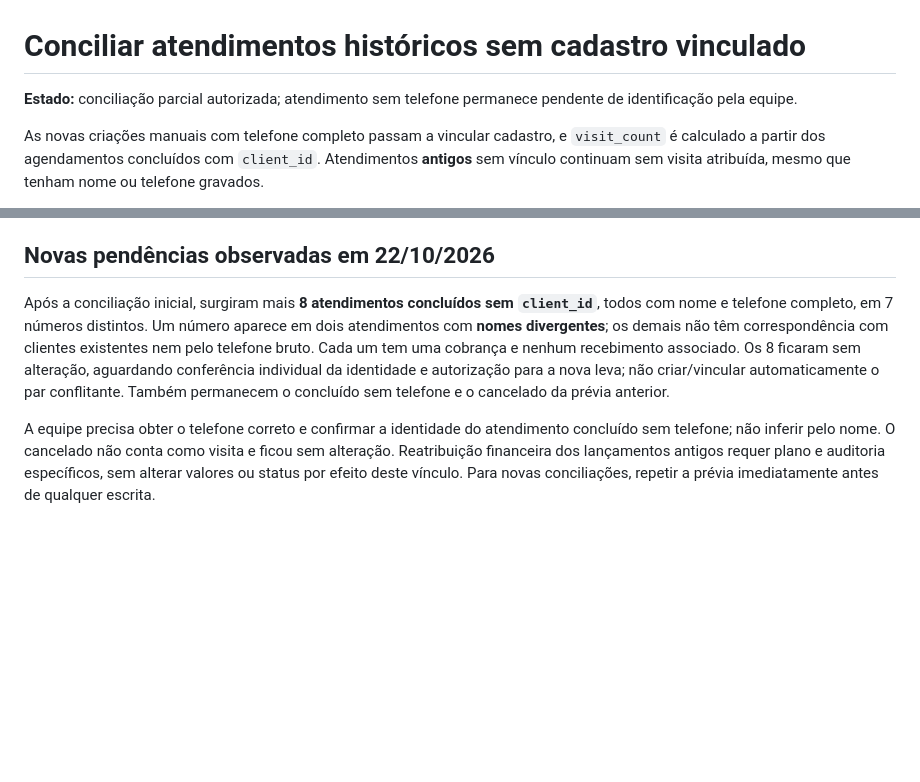
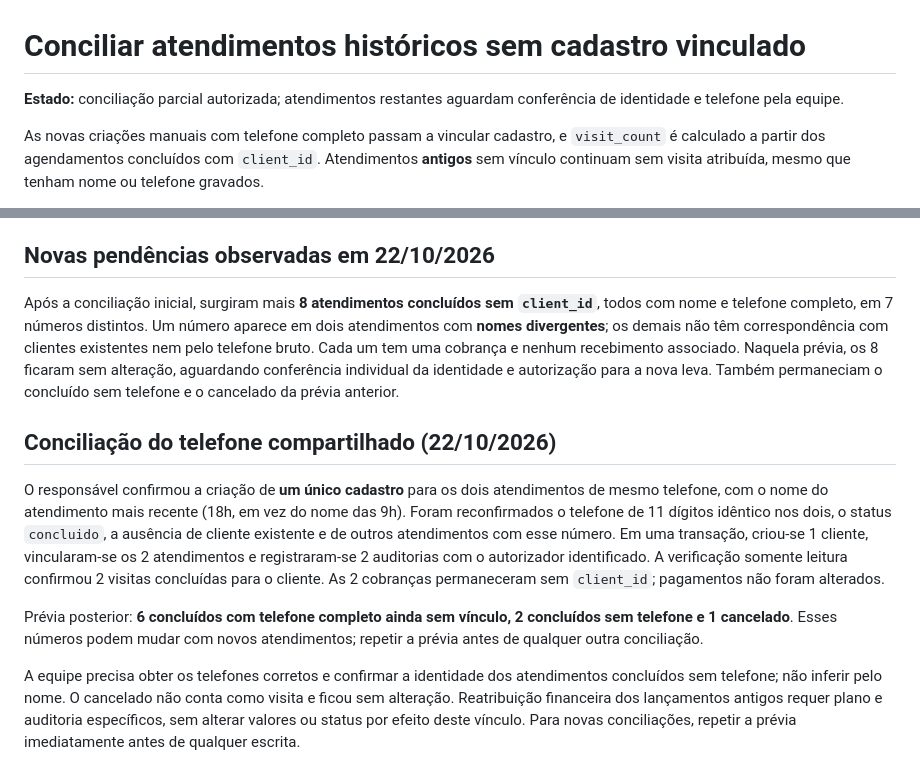
Before and after one commit to augustoedt/labelle, a Markdown page: docs/issues/reconciliar-agendamentos-sem-cliente.md, 2 parts joined by grey strips. Rendered like a GitHub page; blank space fills up the shorter version.

Commit message:
Registrar conciliação do telefone compartilhado

```diff
--- a/docs/issues/reconciliar-agendamentos-sem-cliente.md
+++ b/docs/issues/reconciliar-agendamentos-sem-cliente.md
@@ -1,6 +1,6 @@
 # Conciliar atendimentos históricos sem cadastro vinculado
 
-**Estado:** conciliação parcial autorizada; atendimento sem telefone permanece pendente de identificação pela equipe.
+**Estado:** conciliação parcial autorizada; atendimentos restantes aguardam conferência de identidade e telefone pela equipe.
 
 As novas criações manuais com telefone completo passam a vincular cadastro, e `visit_count` é calculado a partir dos agendamentos concluídos com `client_id`. Atendimentos **antigos** sem vínculo continuam sem visita atribuída, mesmo que tenham nome ou telefone gravados.
 
@@ -18,6 +18,12 @@ O responsável autorizou **criar somente para os atendimentos concluídos com no
 
 ## Novas pendências observadas em 22/10/2026
 
-Após a conciliação inicial, surgiram mais **8 atendimentos concluídos sem `client_id`**, todos com nome e telefone completo, em 7 números distintos. Um número aparece em dois atendimentos com **nomes divergentes**; os demais não têm correspondência com clientes existentes nem pelo telefone bruto. Cada um tem uma cobrança e nenhum recebimento associado. Os 8 ficaram sem alteração, aguardando conferência individual da identidade e autorização para a nova leva; não criar/vincular automaticamente o par conflitante. Também permanecem o concluído sem telefone e o cancelado da prévia anterior.
+Após a conciliação inicial, surgiram mais **8 atendimentos concluídos sem `client_id`**, todos com nome e telefone completo, em 7 números distintos. Um número aparece em dois atendimentos com **nomes divergentes**; os demais não têm correspondência com clientes existentes nem pelo telefone bruto. Cada um tem uma cobrança e nenhum recebimento associado. Naquela prévia, os 8 ficaram sem alteração, aguardando conferência individual da identidade e autorização para a nova leva. Também permaneciam o concluído sem telefone e o cancelado da prévia anterior.
 
-A equipe precisa obter o telefone correto e confirmar a identidade do atendimento concluído sem telefone; não inferir pelo nome. O cancelado não conta como visita e ficou sem alteração. Reatribuição financeira dos lançamentos antigos requer plano e auditoria específicos, sem alterar valores ou status por efeito deste vínculo. Para novas conciliações, repetir a prévia imediatamente antes de qualquer escrita.
+## Conciliação do telefone compartilhado (22/10/2026)
+
+O responsável confirmou a criação de **um único cadastro** para os dois atendimentos de mesmo telefone, com o nome do atendimento mais recente (18h, em vez do nome das 9h). Foram reconfirmados o telefone de 11 dígitos idêntico nos dois, o status `concluido`, a ausência de cliente existente e de outros atendimentos com esse número. Em uma transação, criou-se 1 cliente, vincularam-se os 2 atendimentos e registraram-se 2 auditorias com o autorizador identificado. A verificação somente leitura confirmou 2 visitas concluídas para o cliente. As 2 cobranças permaneceram sem `client_id`; pagamentos não foram alterados.
+
+Prévia posterior: **6 concluídos com telefone completo ainda sem vínculo, 2 concluídos sem telefone e 1 cancelado**. Esses números podem mudar com novos atendimentos; repetir a prévia antes de qualquer outra conciliação.
+
+A equipe precisa obter os telefones corretos e confirmar a identidade dos atendimentos concluídos sem telefone; não inferir pelo nome. O cancelado não conta como visita e ficou sem alteração. Reatribuição financeira dos lançamentos antigos requer plano e auditoria específicos, sem alterar valores ou status por efeito deste vínculo. Para novas conciliações, repetir a prévia imediatamente antes de qualquer escrita.
```
Also changed, not shown: docs/checkpoints/project-state.md (+2 -2 lines).
